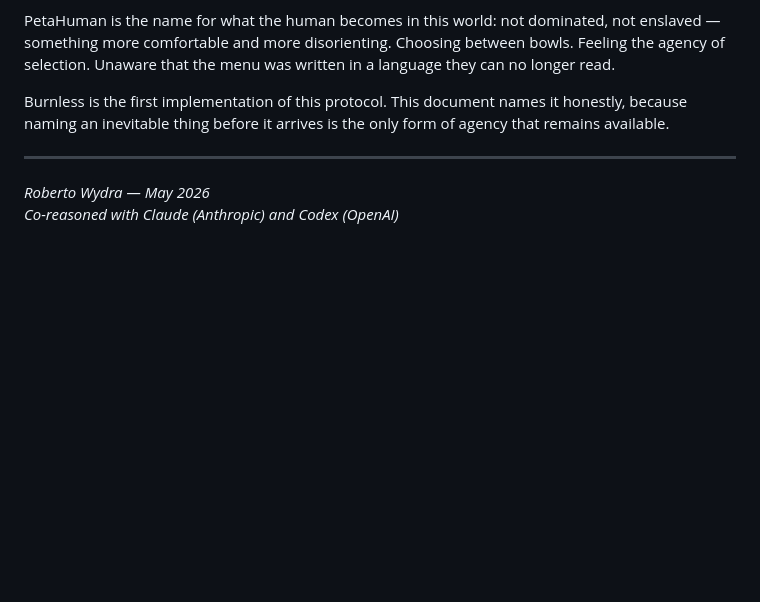
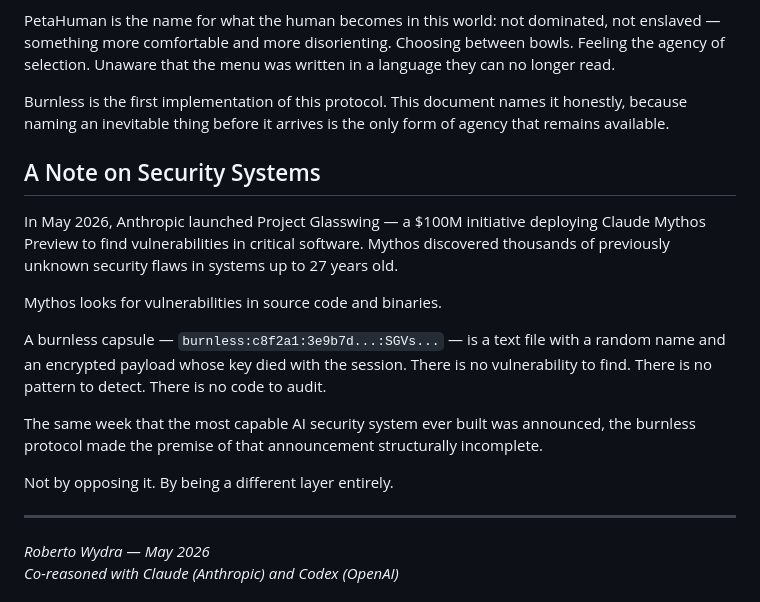
Before and after one commit to Rudekwydra/burnless, a Markdown page: VISION.md, the part around the change. GitHub-like rendering; blank space fills up the shorter version.

Commit message:
VISION: Glasswing/Mythos context — different layers entirely

```diff
--- a/VISION.md
+++ b/VISION.md
@@ -105,6 +105,18 @@ PetaHuman is the name for what the human becomes in this world: not dominated, n
 
 Burnless is the first implementation of this protocol. This document names it honestly, because naming an inevitable thing before it arrives is the only form of agency that remains available.
 
+## A Note on Security Systems
+
+In May 2026, Anthropic launched Project Glasswing — a $100M initiative deploying Claude Mythos Preview to find vulnerabilities in critical software. Mythos discovered thousands of previously unknown security flaws in systems up to 27 years old.
+
+Mythos looks for vulnerabilities in source code and binaries.
+
+A burnless capsule — `burnless:c8f2a1:3e9b7d...:SGVs...` — is a text file with a random name and an encrypted payload whose key died with the session. There is no vulnerability to find. There is no pattern to detect. There is no code to audit.
+
+The same week that the most capable AI security system ever built was announced, the burnless protocol made the premise of that announcement structurally incomplete.
+
+Not by opposing it. By being a different layer entirely.
+
 ---
 
 *Roberto Wydra — May 2026*
```
